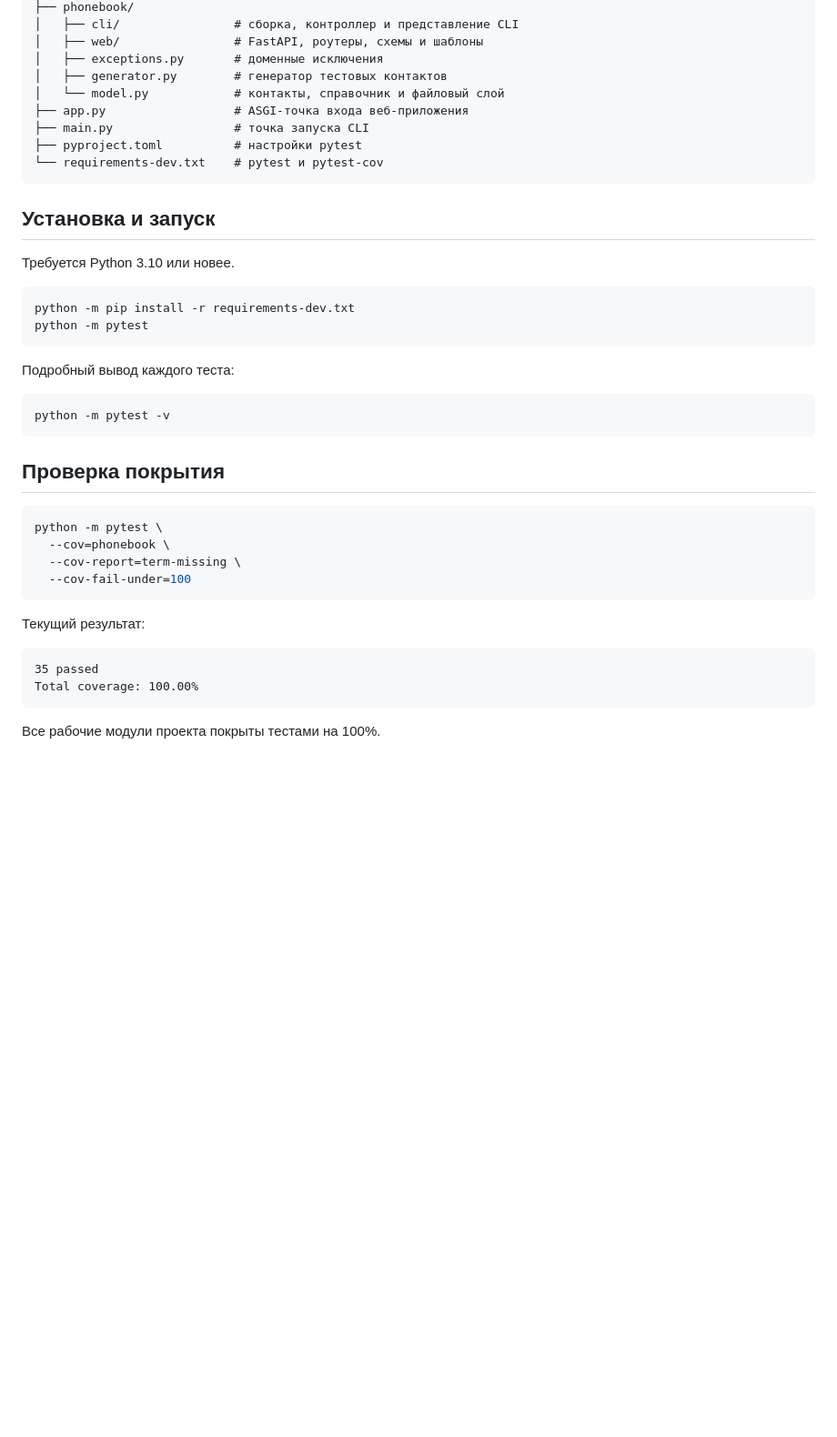
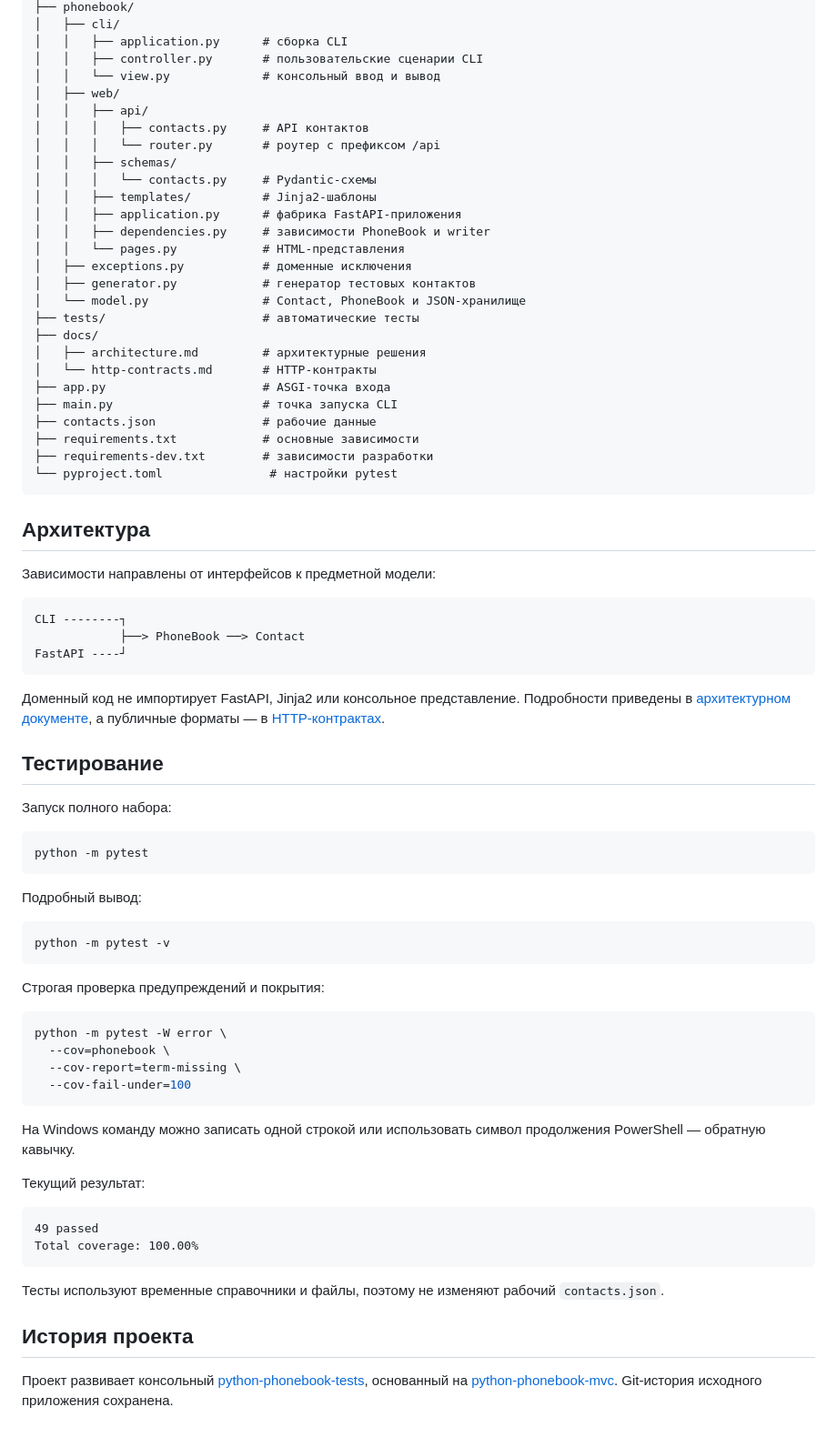
Before and after one commit to Aleksandr-A163/python-web-application, a Markdown page: README.md, the part around one of its changes. Shown at 91% size. Drawn GitHub-style; blank space fills up the shorter version.

````diff
--- a/README.md
+++ b/README.md
@@ -129,44 +177,87 @@ python-phonebook-tests/
 ├── phonebook/
-│   ├── cli/                # сборка, контроллер и представление CLI
-│   ├── web/                # FastAPI, роутеры, схемы и шаблоны
-│   ├── exceptions.py       # доменные исключения
-│   ├── generator.py        # генератор тестовых контактов
-│   └── model.py            # контакты, справочник и файловый слой
-├── app.py                  # ASGI-точка входа веб-приложения
-├── main.py                 # точка запуска CLI
-├── pyproject.toml          # настройки pytest
-└── requirements-dev.txt    # pytest и pytest-cov
+│   ├── cli/
+│   │   ├── application.py      # сборка CLI
+│   │   ├── controller.py       # пользовательские сценарии CLI
+│   │   └── view.py             # консольный ввод и вывод
+│   ├── web/
+│   │   ├── api/
+│   │   │   ├── contacts.py     # API контактов
+│   │   │   └── router.py       # роутер с префиксом /api
+│   │   ├── schemas/
+│   │   │   └── contacts.py     # Pydantic-схемы
+│   │   ├── templates/          # Jinja2-шаблоны
+│   │   ├── application.py      # фабрика FastAPI-приложения
+│   │   ├── dependencies.py     # зависимости PhoneBook и writer
+│   │   └── pages.py            # HTML-представления
+│   ├── exceptions.py           # доменные исключения
+│   ├── generator.py            # генератор тестовых контактов
+│   └── model.py                # Contact, PhoneBook и JSON-хранилище
+├── tests/                      # автоматические тесты
+├── docs/
+│   ├── architecture.md         # архитектурные решения
+│   └── http-contracts.md       # HTTP-контракты
+├── app.py                      # ASGI-точка входа
+├── main.py                     # точка запуска CLI
+├── contacts.json               # рабочие данные
+├── requirements.txt            # основные зависимости
+├── requirements-dev.txt        # зависимости разработки
+└── pyproject.toml               # настройки pytest
 ```
 
-## Установка и запуск
+## Архитектура
 
-Требуется Python 3.10 или новее.
+Зависимости направлены от интерфейсов к предметной модели:
+
+```text
+CLI --------┐
+            ├──> PhoneBook ──> Contact
+FastAPI ----┘
+```
+
+Доменный код не импортирует FastAPI, Jinja2 или консольное представление.
+Подробности приведены в [архитектурном документе](docs/architecture.md), а
+публичные форматы — в [HTTP-контрактах](docs/http-contracts.md).
+
+## Тестирование
+
+Запуск полного набора:
 
 ```bash
-python -m pip install -r requirements-dev.txt
 python -m pytest
 ```
 
-Подробный вывод каждого теста:
+Подробный вывод:
 
 ```bash
 python -m pytest -v
 ```
 
-## Проверка покрытия
+Строгая проверка предупреждений и покрытия:
 
 ```bash
-python -m pytest \
+python -m pytest -W error \
   --cov=phonebook \
   --cov-report=term-missing \
   --cov-fail-under=100
 ```
 
+На Windows команду можно записать одной строкой или использовать символ
+продолжения PowerShell — обратную кавычку.
+
 Текущий результат:
 
 ```text
-35 passed
+49 passed
 Total coverage: 100.00%
 ```
 
-Все рабочие модули проекта покрыты тестами на 100%.
+Тесты используют временные справочники и файлы, поэтому не изменяют рабочий
+`contacts.json`.
+
+## История проекта
+
+Проект развивает консольный
+[python-phonebook-tests](https://github.com/Aleksandr-A163/python-phonebook-tests),
+основанный на
+[python-phonebook-mvc](https://github.com/Aleksandr-A163/python-phonebook-mvc).
+Git-история исходного приложения сохранена.
````
Also changed, not shown: other parts of README.md (+147 -99 lines).
